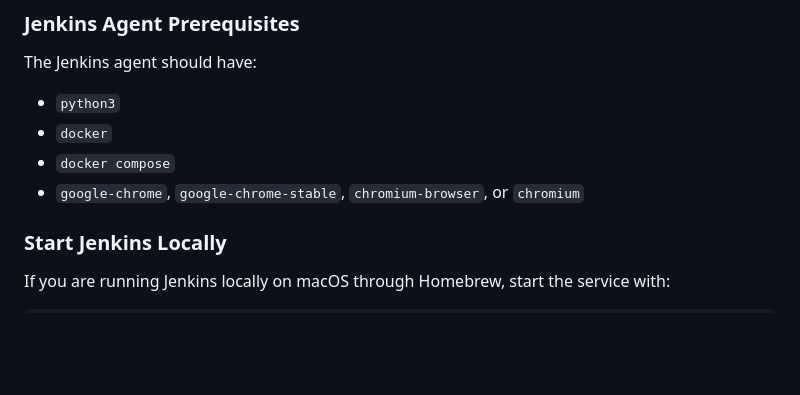
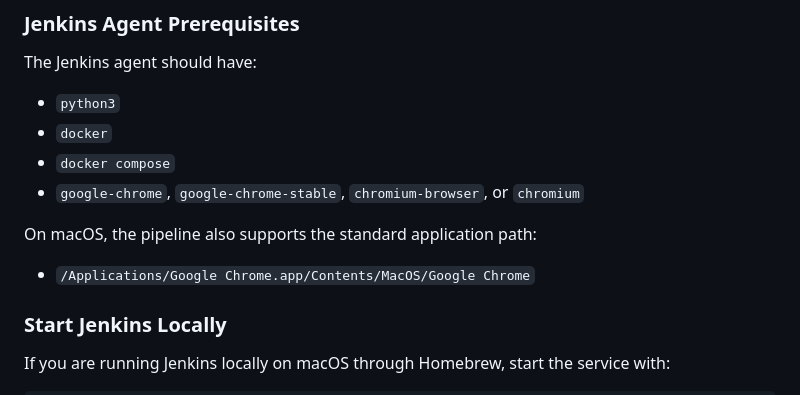
Before and after one commit to solracq/s3-storage-ui-automation-framework, a Markdown page: README.md, the part around the change. Drawn GitHub-style; blank space fills up the shorter version.

Commit message:
Added pipleine support comment for Google Chrome in README

```diff
--- a/README.md
+++ b/README.md
@@ -147,6 +147,10 @@ The Jenkins agent should have:
 * `docker`
 * `docker compose`
 * `google-chrome`, `google-chrome-stable`, `chromium-browser`, or `chromium`
+
+On macOS, the pipeline also supports the standard application path:
+
+* `/Applications/Google Chrome.app/Contents/MacOS/Google Chrome`
 
 ### Start Jenkins Locally
 
```
